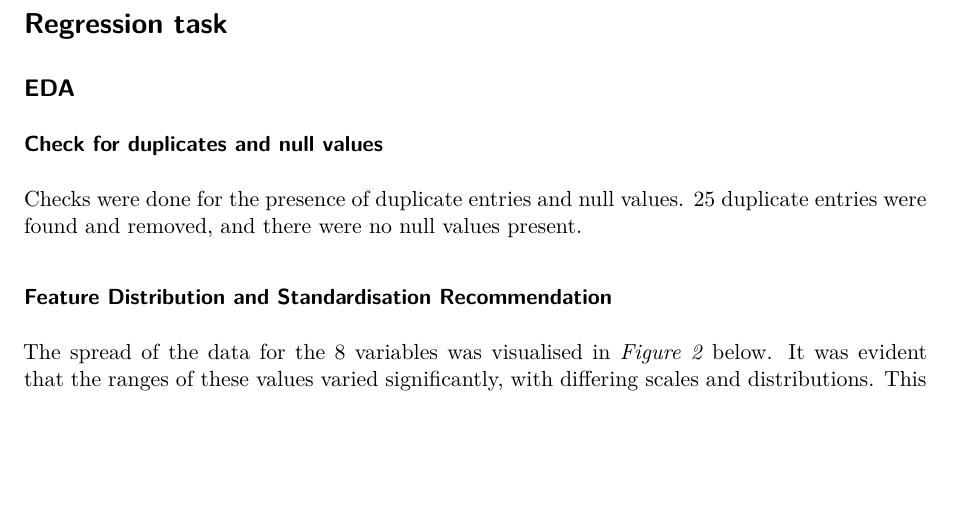
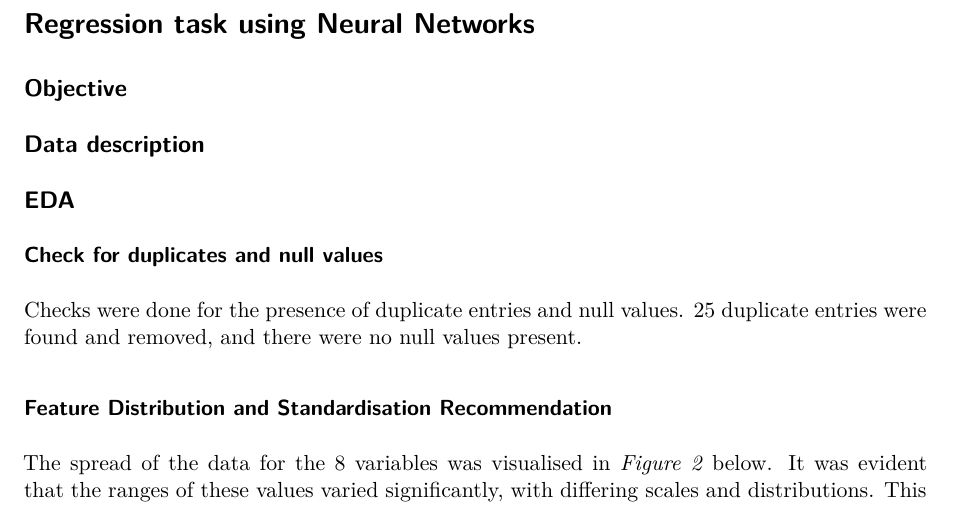
Before and after one commit to jessicastow/neural-networks, a Quarto document (assignment2.qmd): part of page 9 of 10, cut at the place of the change, the shorter picture padded with empty space. Rendered offline with R 4.5, knitr and Pandoc in place of Quarto, then LaTeX, with nearby package versions; some code elsewhere in the file could not run offline.

Commit message:
regression

````diff
--- a/assignment2.qmd
+++ b/assignment2.qmd
@@ -396,7 +396,11 @@ To further improve the model’s performance, it is recommended to explore alter
 
 \newpage
 
-# Regression task
+# Regression task using Neural Networks
+
+## Objective
+
+## Data description
 
 ```{r}
 regression <- read.csv("data/Data-regression.csv")
````
